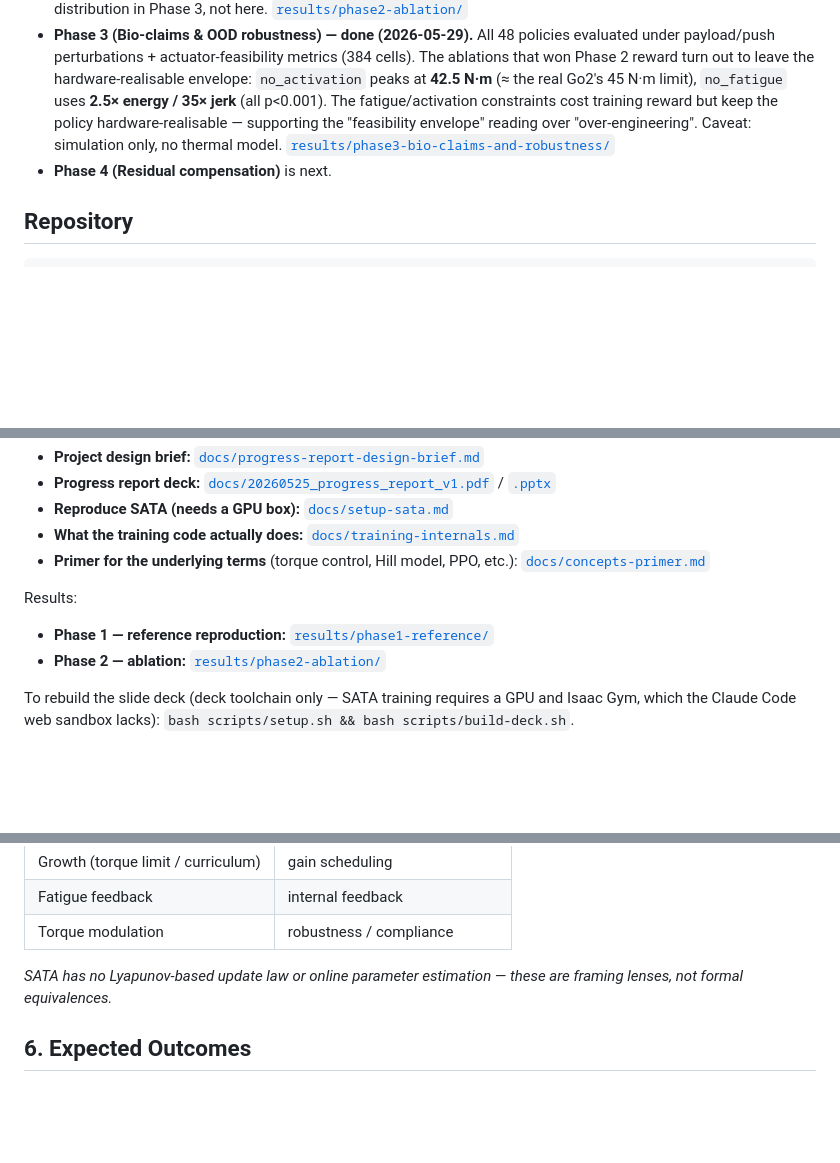
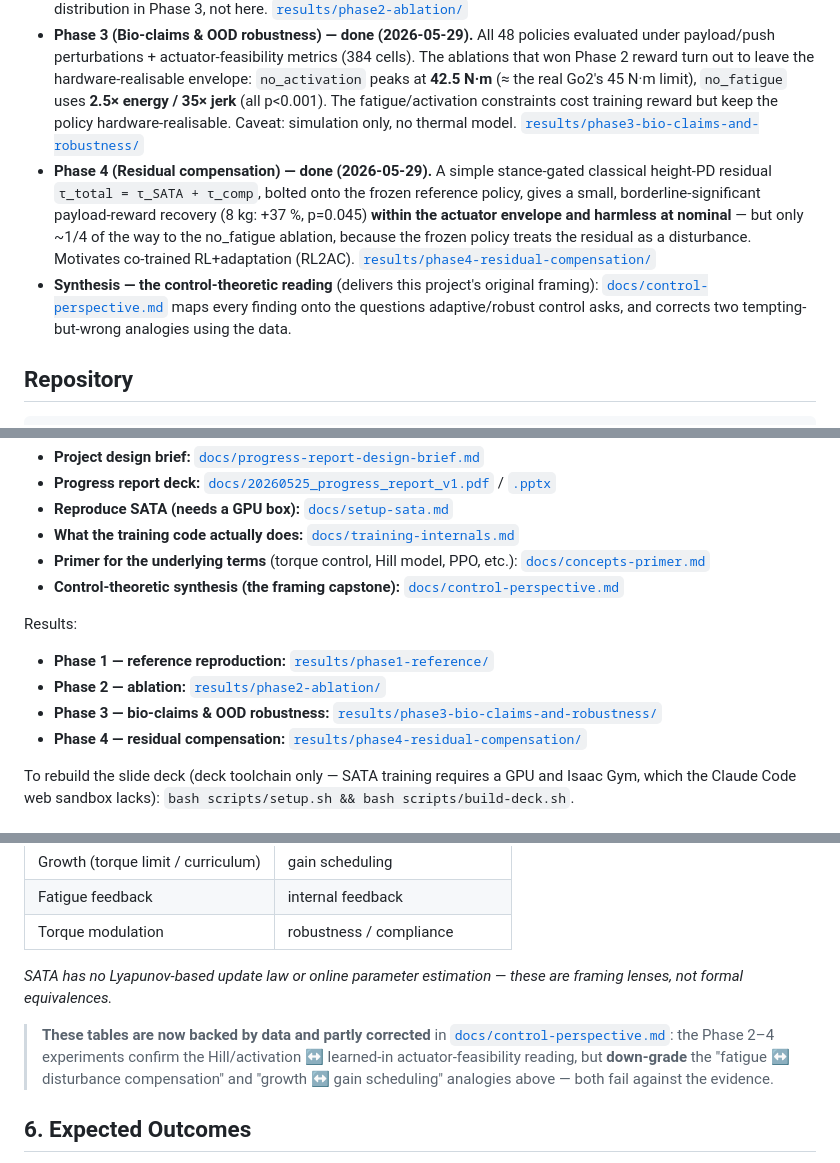
Before and after one commit to Stanley-1013/bio-inspired-adaptive-locomotion, a Markdown page: README.md, 3 parts joined by grey strips. Drawn GitHub-style; blank space fills up the shorter version.

```diff
--- a/README.md
+++ b/README.md
@@ -64,10 +64,19 @@ compensation** term in boundary cases.
   the hardware-realisable envelope: `no_activation` peaks at **42.5 N·m**
   (≈ the real Go2's 45 N·m limit), `no_fatigue` uses **2.5× energy / 35× jerk**
   (all p<0.001). The fatigue/activation constraints cost training reward but
-  keep the policy hardware-realisable — supporting the "feasibility envelope"
-  reading over "over-engineering". Caveat: simulation only, no thermal model.
+  keep the policy hardware-realisable. Caveat: simulation only, no thermal model.
   [`results/phase3-bio-claims-and-robustness/`](./results/phase3-bio-claims-and-robustness/)
-- **Phase 4 (Residual compensation)** is next.
+- **Phase 4 (Residual compensation) — done (2026-05-29).** A simple stance-gated
+  classical height-PD residual `τ_total = τ_SATA + τ_comp`, bolted onto the
+  frozen reference policy, gives a small, borderline-significant payload-reward
+  recovery (8 kg: +37 %, p=0.045) **within the actuator envelope and harmless at
+  nominal** — but only ~1/4 of the way to the no_fatigue ablation, because the
+  frozen policy treats the residual as a disturbance. Motivates co-trained
+  RL+adaptation (RL2AC). [`results/phase4-residual-compensation/`](./results/phase4-residual-compensation/)
+- **Synthesis — the control-theoretic reading** (delivers this project's
+  original framing): [`docs/control-perspective.md`](./docs/control-perspective.md)
+  maps every finding onto the questions adaptive/robust control asks, and
+  corrects two tempting-but-wrong analogies using the data.
 
 ## Repository
 
@@ -86,10 +95,14 @@ Documentation:
 - **What the training code actually does:** [`docs/training-internals.md`](./docs/training-internals.md)
 - **Primer for the underlying terms** (torque control, Hill model, PPO, etc.):
   [`docs/concepts-primer.md`](./docs/concepts-primer.md)
+- **Control-theoretic synthesis (the framing capstone):**
+  [`docs/control-perspective.md`](./docs/control-perspective.md)
 
 Results:
 - **Phase 1 — reference reproduction:** [`results/phase1-reference/`](./results/phase1-reference/)
 - **Phase 2 — ablation:** [`results/phase2-ablation/`](./results/phase2-ablation/)
+- **Phase 3 — bio-claims & OOD robustness:** [`results/phase3-bio-claims-and-robustness/`](./results/phase3-bio-claims-and-robustness/)
+- **Phase 4 — residual compensation:** [`results/phase4-residual-compensation/`](./results/phase4-residual-compensation/)
 
 To rebuild the slide deck (deck toolchain only — SATA training requires a GPU
 and Isaac Gym, which the Claude Code web sandbox lacks):
@@ -184,6 +197,12 @@ a lens for discussion, not equivalence:
 *SATA has no Lyapunov-based update law or online parameter estimation — these
 are framing lenses, not formal equivalences.*
 
+> **These tables are now backed by data and partly corrected** in
+> [`docs/control-perspective.md`](./docs/control-perspective.md): the Phase 2–4
+> experiments confirm the Hill/activation ↔ learned-in actuator-feasibility
+> reading, but **down-grade** the "fatigue ↔ disturbance compensation" and
+> "growth ↔ gain scheduling" analogies above — both fail against the evidence.
+
 ## 6. Expected Outcomes
 
 - Reproduce and understand the SATA framework in simulation.
```
Also changed, not shown: docs/control-perspective.md (added, +116 -0 lines), results/README.md (+1 -1 lines), results/phase4-residual-compensation/README.md (added, +116 -0 lines), results/phase4-residual-compensation/plots/residual_payload.png (added), 4 other files.
